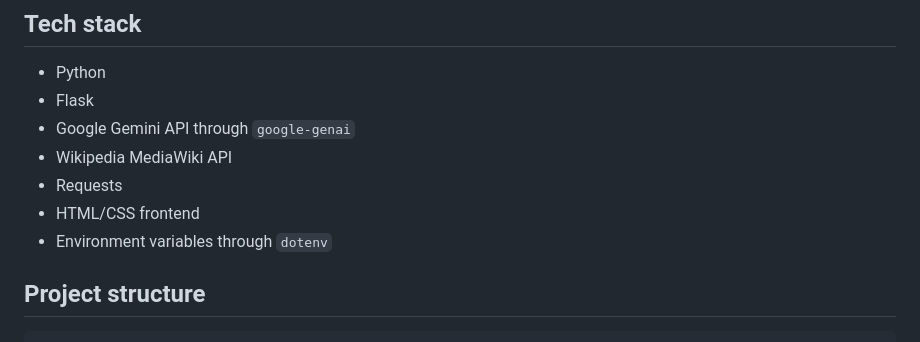
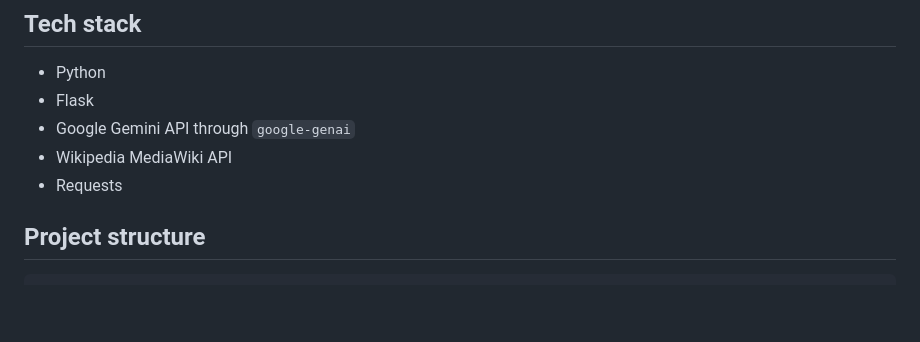
Before and after one commit to chaitanya-0/wikipedia-ai-chat, a Markdown page: README.md, the part around the change. Drawn GitHub-style; blank space fills up the shorter version.

```diff
--- a/README.md
+++ b/README.md
@@ -20,8 +20,6 @@ Wikipedia AI Chat is a small Flask web app that answers user questions using Wik
 - Google Gemini API through `google-genai`
 - Wikipedia MediaWiki API
 - Requests
-- HTML/CSS frontend
-- Environment variables through `dotenv`
 
 ## Project structure
 
```
